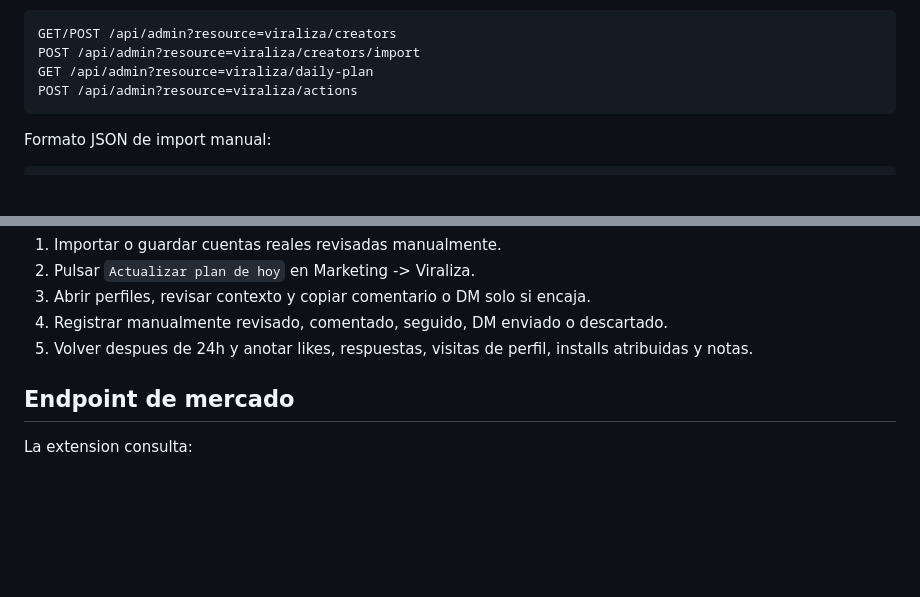
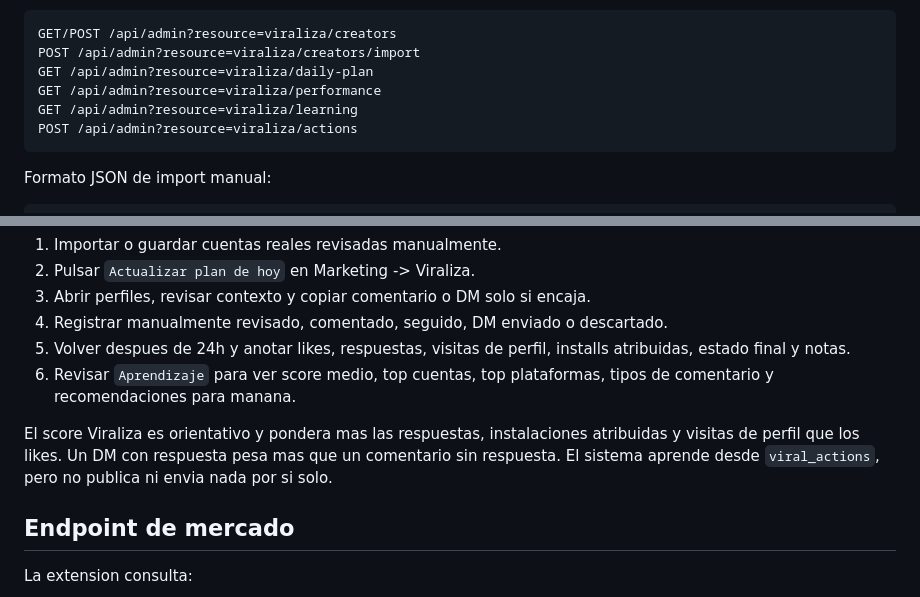
Before and after one commit to dontorido/inmoradar-web, a Markdown page: README.md, 2 parts joined by grey strips. Drawn GitHub-style; blank space fills up the shorter version.

Commit message:
Document Viraliza performance learning

````diff
--- a/README.md
+++ b/README.md
@@ -190,6 +190,8 @@ Recursos admin protegidos por `ADMIN_IMPORT_TOKEN`:
 GET/POST /api/admin?resource=viraliza/creators
 POST /api/admin?resource=viraliza/creators/import
 GET /api/admin?resource=viraliza/daily-plan
+GET /api/admin?resource=viraliza/performance
+GET /api/admin?resource=viraliza/learning
 POST /api/admin?resource=viraliza/actions
 ```
 
@@ -220,7 +222,10 @@ Flujo operativo:
 2. Pulsar `Actualizar plan de hoy` en Marketing -> Viraliza.
 3. Abrir perfiles, revisar contexto y copiar comentario o DM solo si encaja.
 4. Registrar manualmente revisado, comentado, seguido, DM enviado o descartado.
-5. Volver despues de 24h y anotar likes, respuestas, visitas de perfil, installs atribuidas y notas.
+5. Volver despues de 24h y anotar likes, respuestas, visitas de perfil, installs atribuidas, estado final y notas.
+6. Revisar `Aprendizaje` para ver score medio, top cuentas, top plataformas, tipos de comentario y recomendaciones para manana.
+
+El score Viraliza es orientativo y pondera mas las respuestas, instalaciones atribuidas y visitas de perfil que los likes. Un DM con respuesta pesa mas que un comentario sin respuesta. El sistema aprende desde `viral_actions`, pero no publica ni envia nada por si solo.
 
 ## Endpoint de mercado
 
````
Also changed, not shown: PROJECT_CONTEXT.md (+4 -1 lines).
